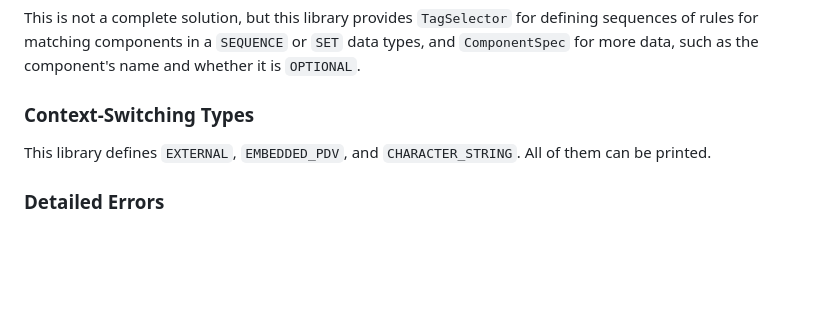
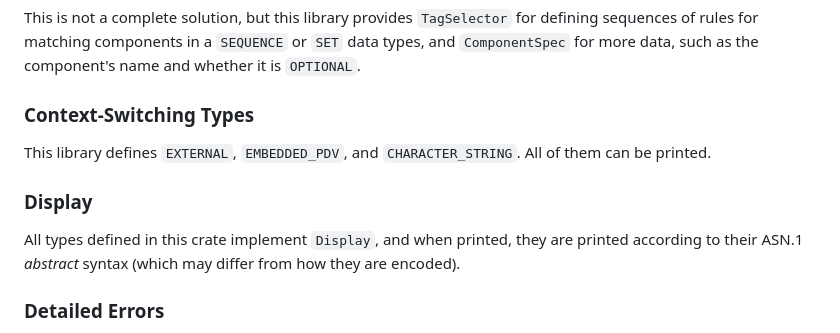
Before and after one commit to JonathanWilbur/asn1.rs, a Markdown page: asn1/README.md, the part around one of its changes. GitHub-like rendering; blank space fills up the shorter version.

```diff
--- a/asn1/README.md
+++ b/asn1/README.md
@@ -191,6 +197,12 @@ whether it is `OPTIONAL`.
 This library defines `EXTERNAL`, `EMBEDDED_PDV`, and `CHARACTER_STRING`. All of
 them can be printed.
 
+### Display
+
+All types defined in this crate implement `Display`, and when printed, they are
+printed according to their ASN.1 _abstract_ syntax (which may differ from how
+they are encoded).
+
 ### Detailed Errors
 
 `ASN1Error`s are very detailed, printable, and you should be able to figure out
```
Also changed, not shown: other parts of asn1/README.md (+22 -11 lines).
